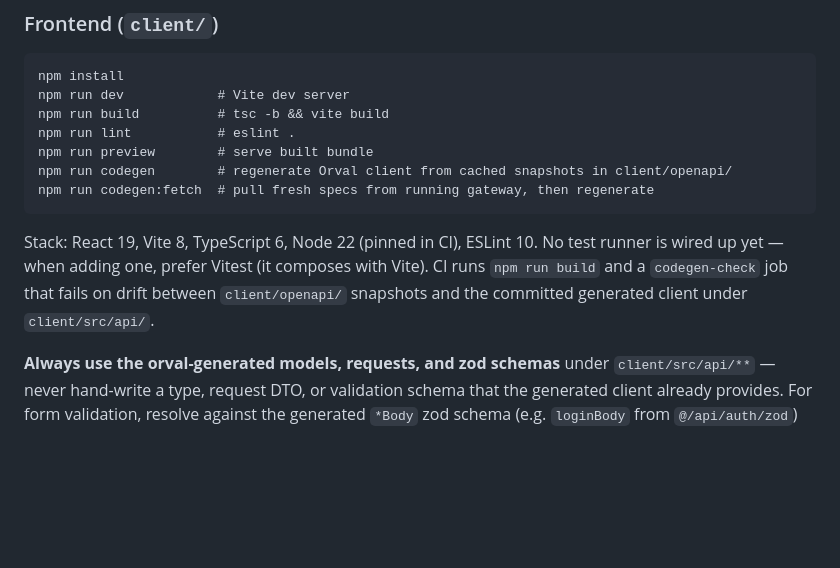
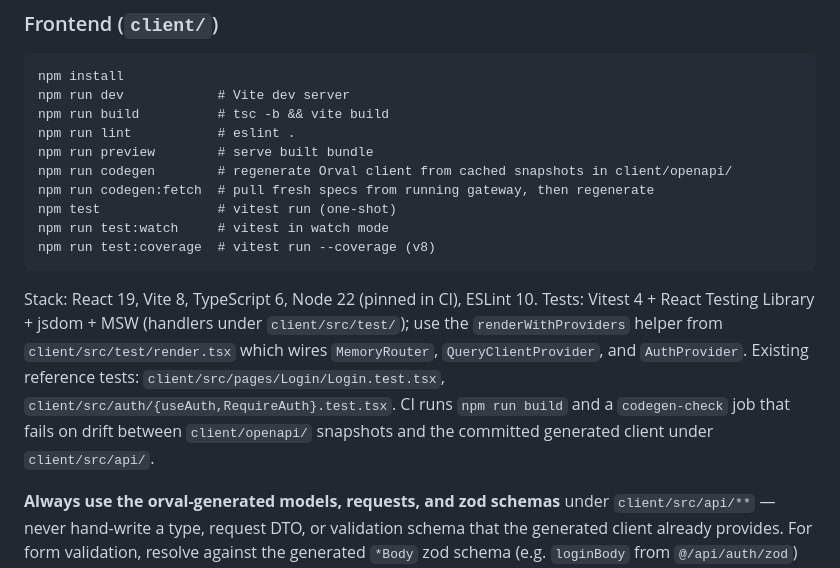
Before and after one commit to AET-DevOps26/team-chaos-monkeys, a Markdown page: CLAUDE.md, the part around the change. Rendered like a GitHub page; blank space fills up the shorter version.

Commit message:
feat(docs): add testing commands and update test stack details in CLAUDE.md

````diff
--- a/CLAUDE.md
+++ b/CLAUDE.md
@@ -50,8 +50,11 @@ npm run lint           # eslint .
 npm run preview        # serve built bundle
 npm run codegen        # regenerate Orval client from cached snapshots in client/openapi/
 npm run codegen:fetch  # pull fresh specs from running gateway, then regenerate
+npm test               # vitest run (one-shot)
+npm run test:watch     # vitest in watch mode
+npm run test:coverage  # vitest run --coverage (v8)
 ```
-Stack: React 19, Vite 8, TypeScript 6, Node 22 (pinned in CI), ESLint 10. No test runner is wired up yet — when adding one, prefer Vitest (it composes with Vite). CI runs `npm run build` and a `codegen-check` job that fails on drift between `client/openapi/` snapshots and the committed generated client under `client/src/api/`.
+Stack: React 19, Vite 8, TypeScript 6, Node 22 (pinned in CI), ESLint 10. Tests: Vitest 4 + React Testing Library + jsdom + MSW (handlers under `client/src/test/`); use the `renderWithProviders` helper from `client/src/test/render.tsx` which wires `MemoryRouter`, `QueryClientProvider`, and `AuthProvider`. Existing reference tests: `client/src/pages/Login/Login.test.tsx`, `client/src/auth/{useAuth,RequireAuth}.test.tsx`. CI runs `npm run build` and a `codegen-check` job that fails on drift between `client/openapi/` snapshots and the committed generated client under `client/src/api/`.
 
 **Always use the orval-generated models, requests, and zod schemas** under `client/src/api/**` — never hand-write a type, request DTO, or validation schema that the generated client already provides. For form validation, resolve against the generated `*Body` zod schema (e.g. `loginBody` from `@/api/auth/zod`) and type the form with the generated request interface (e.g. `LoginRequest` from `@/api/auth/model`). If custom UI error copy is needed, extend the generated schema rather than redefining the field contract. Hand-written types are only acceptable for shapes with no OpenAPI representation (e.g. decoded-JWT claims).
 
````
